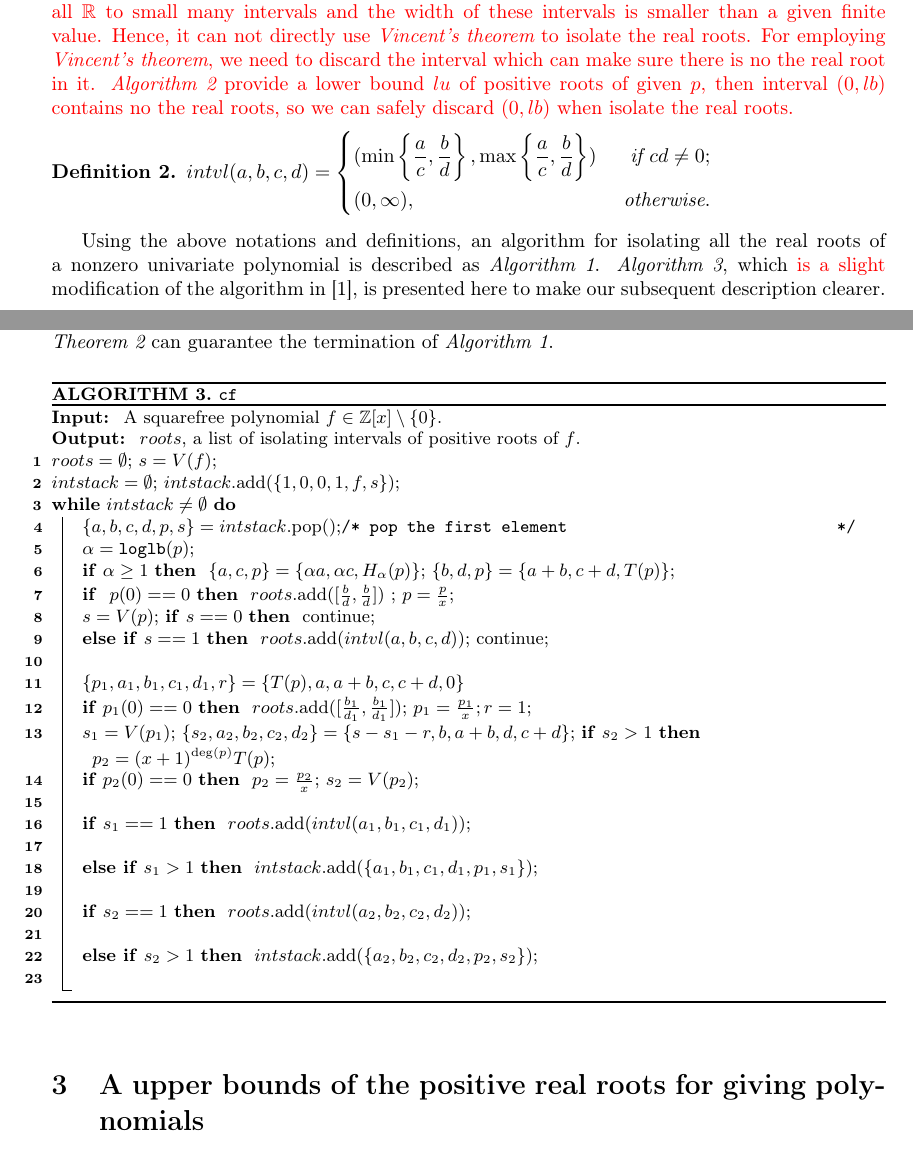
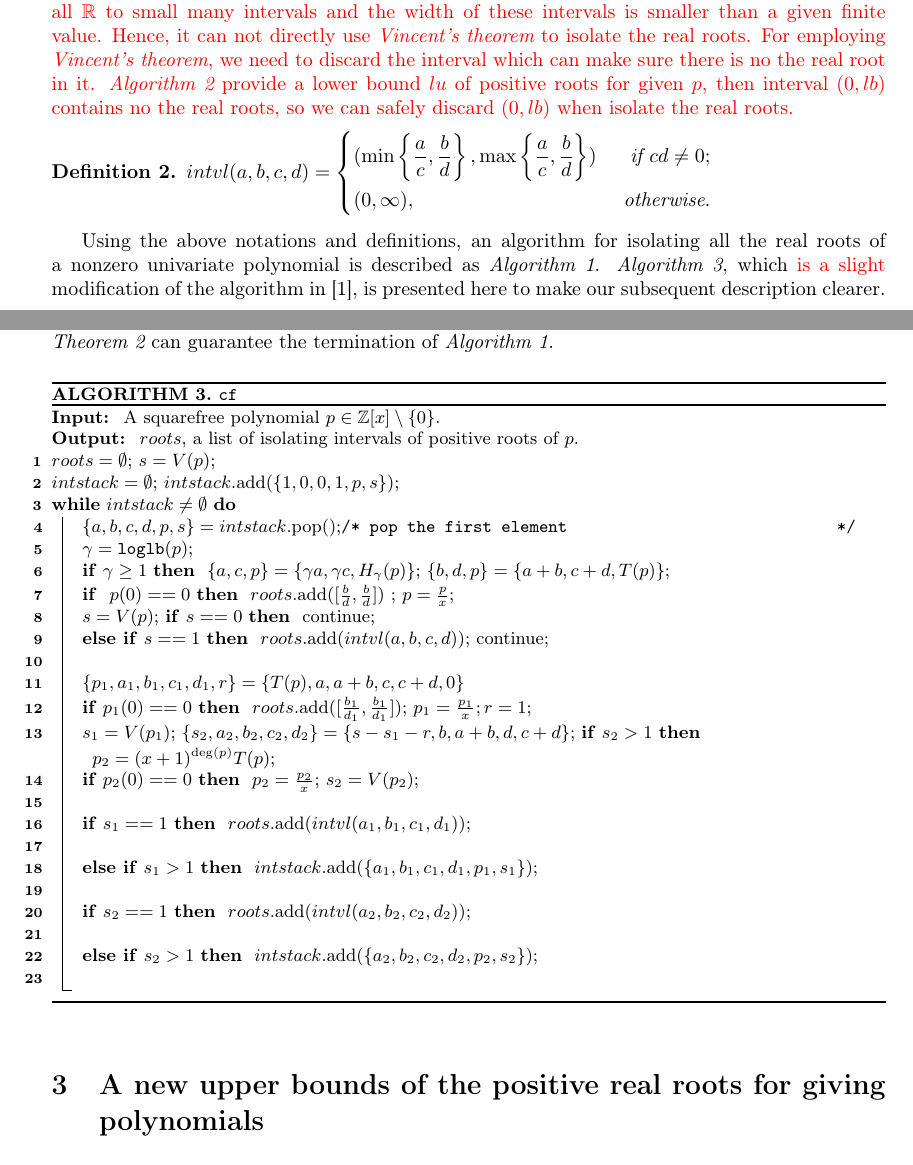
Before and after one commit to SWU-RISE/logcf, a LaTeX paper (realrootjssc.tex, which reads section/alg.tex, section/nalg.tex): two parts of pages 3 and 4 of 13, joined at a grey line, cut so that both start at the same text. Compiled offline with pdfLaTeX.

Commit message:
modify by commits

```diff
--- a/section/alg.tex
+++ b/section/alg.tex
@@ -78,7 +78,7 @@ method (Horner's method) for its simplicity. In future work we will use Divide \
 will still improve the performance of our method.
 
 
-\rev{{\em Vincent's theorem} provides  a possible method to isolate the real roots. But it needs to divide all $\RR$ to small many intervals and the width of these intervals is smaller than a given  finite value. Hence, it can not   directly use {\em Vincent's theorem} to isolate the real roots. For employing  {\em Vincent's theorem}, we need to discard  the interval which can make sure there is no the real root in it. {\em Algorithm \ref{alg:lb}} provide a lower  bound $lu$ of positive roots of given $p$, then interval  $(0,lb)$ contains no the real roots, so we can safely  discard
+\rev{{\em Vincent's theorem} provides  a possible method to isolate the real roots. But it needs to divide all $\RR$ to small many intervals and the width of these intervals is smaller than a given  finite value. Hence, it can not   directly use {\em Vincent's theorem} to isolate the real roots. For employing  {\em Vincent's theorem}, we need to discard  the interval which can make sure there is no the real root in it. {\em Algorithm \ref{alg:lb}} provide a lower  bound $lu$ of positive roots for given $p$, then interval  $(0,lb)$ contains no the real roots, so we can safely  discard
 	$(0,lb)$ when isolate the real roots. }
 
 
@@ -121,21 +121,19 @@ Continued fraction based procedures will continue subdividing the considered int
 	\SetAlgoCaptionSeparator{.}
 	\caption{\algcf \label{alg:cf}}
 	\DontPrintSemicolon
-	\KwIn{ A squarefree polynomial $f \in \ZZ[x] \setminus \{0\}$. }
-	\KwOut{ $roots$, a list of isolating intervals of positive roots of $f$. }
+	\KwIn{ A squarefree polynomial $p \in \ZZ[x] \setminus \{0\}$. }
+	\KwOut{ $roots$, a list of isolating intervals of positive roots of $p$. }
 
 	$roots=\emptyset$;
-	$s=V(f)$;\;
-	%  \If {$s \equiv 0$}{ \Return { $roots$}; }
+	$s=V(p)$;\;
 
-	% \If {$s\equiv 1$} {\Return { $(0,\infty)$}; }
 	$intstack=\emptyset$;
-	$intstack$.add($\{1,0,0,1,f,s\}$);\;
+	$intstack$.add($\{1,0,0,1,p,s\}$);\;
 	\While{$intstack\neq \emptyset$} {
 		$\{a,b,c,d,p,s\}=intstack.$pop();\tcc{pop  the first element}
-		$\alpha=\lb(p)$;\;
-		\lIf{$\alpha\ge1$ }{
-			$\{ a,c,p \}=\{ \alpha  a,\alpha c ,H_\alpha(p) \}$;
+		$\gamma=\lb(p)$;\;
+		\lIf{$\gamma \ge 1$ }{
+			$\{ a,c,p \}=\{ \gamma  a,\gamma c ,H_\gamma(p) \}$;
 			$\{ b,d,p \}=\{   a+b,c+d ,T(p) \}$;\;
 			\lIf { $p(0)= = 0$}{
 				$roots$.add$([\frac{b}{d},\frac{b}{d}])$ ;
--- a/section/nalg.tex
+++ b/section/nalg.tex
@@ -1,6 +1,6 @@
 
 %\newpage
-\section{A  upper bounds of the positive real roots for giving  polynomials}
+\section{A new upper bounds of the positive real roots for giving  polynomials}
 \label{sec:thm}
 
 One key ingredient of continued fraction based methods is the computation of upper bounds of the positive real roots for giving  polynomials. We give in {\em Theorem \ref{thm:log}} a new characteristic of such upper bounds of univariate polynomials. A new algorithm based on this theorem, {\em Algorithm \ref{alg:up}}, is proposed for computing upper bounds of positive real roots.
```
